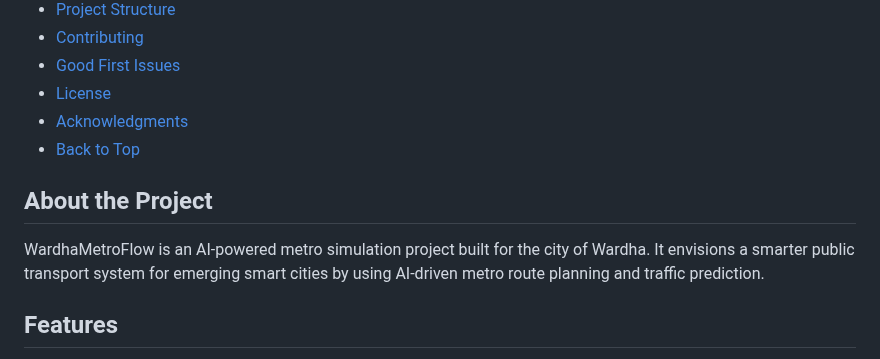
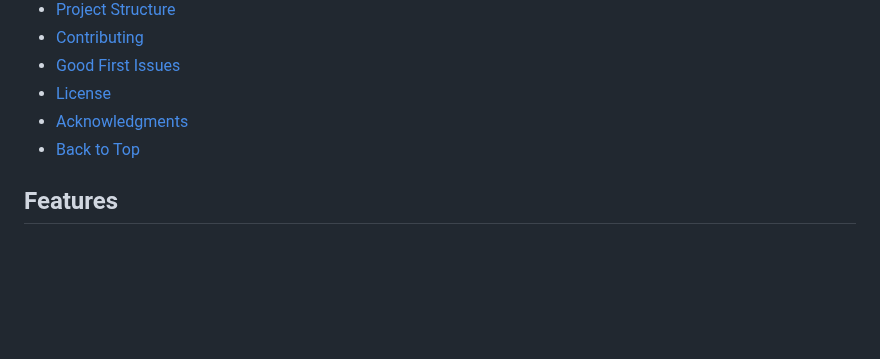
Before and after one commit to alzz-26/WardhaMetroFLow, a Markdown page: README.md, the part around the change. GitHub-like rendering; blank space fills up the shorter version.

```diff
--- a/README.md
+++ b/README.md
@@ -39,10 +39,6 @@ Whether you're contributing code, suggesting features, or just curious about the
 - [License](#license)
 - [Acknowledgments](#acknowledgments)
 - [Back to Top](#top)
-
-
-## About the Project
-WardhaMetroFlow is an AI-powered metro simulation project built for the city of Wardha. It envisions a smarter public transport system for emerging smart cities by using AI-driven metro route planning and traffic prediction.
 
 
 ## Features
```
